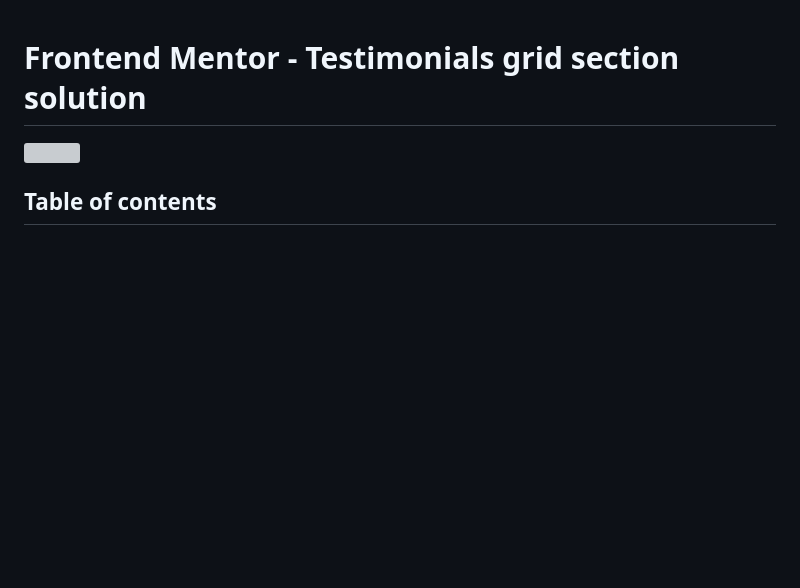
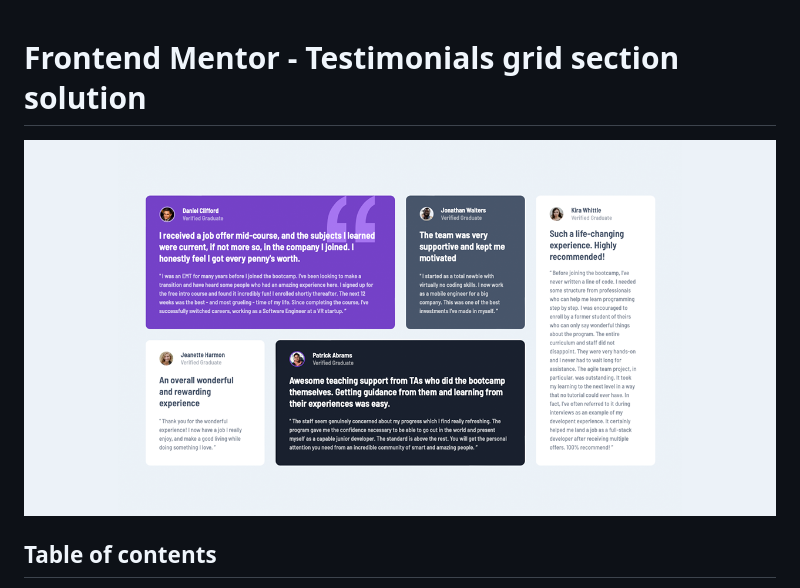
Before and after one commit to jessadk/testimonial-grid-section, a Markdown page: README.md, the part around the change. GitHub-like rendering; pictures changed too: images/desktop-preview-screenshot.png (added); blank space fills up the shorter version; grey boxes are pictures that could not be loaded.

```diff
--- a/README.md
+++ b/README.md
@@ -1,6 +1,6 @@
 # Frontend Mentor - Testimonials grid section solution
 
-![](design/desktop-preview-screenshot.png)
+![](./images/desktop-preview-screenshot.png)
 
 ## Table of contents
 
```
